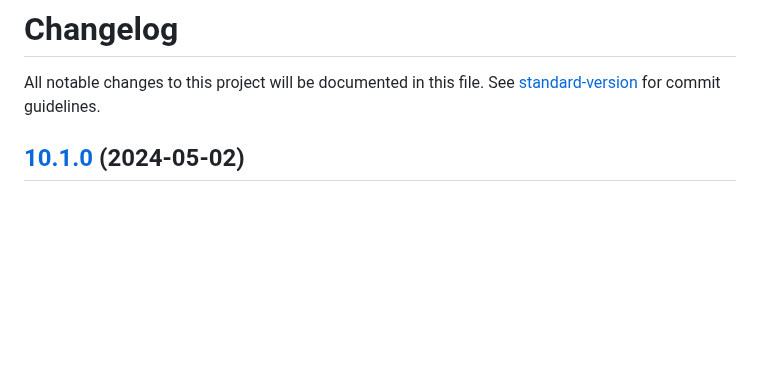
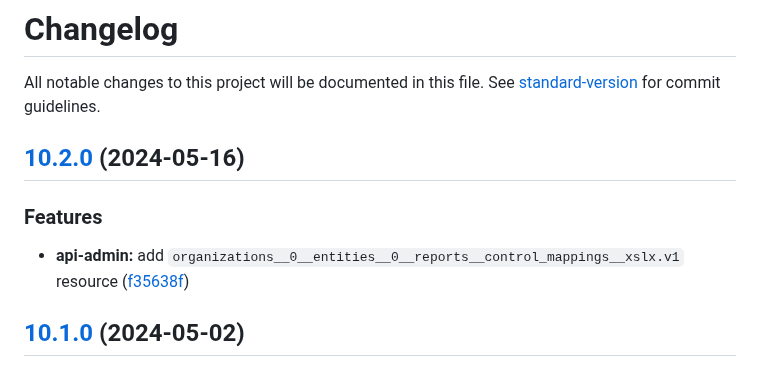
Before and after one commit to MTPRM/mtprm-proto, a Markdown page: CHANGELOG.md, the part around the change. Drawn GitHub-style; blank space fills up the shorter version.

Commit message:
chore(release): 10.2.0

```diff
--- a/CHANGELOG.md
+++ b/CHANGELOG.md
@@ -1,6 +1,13 @@
 # Changelog
 
 All notable changes to this project will be documented in this file. See [standard-version](https://github.com/conventional-changelog/standard-version) for commit guidelines.
+
+## [10.2.0](https://github.com/MTPRM/mtprm-proto/compare/10.1.0...10.2.0) (2024-05-16)
+
+
+### Features
+
+* **api-admin:** add `organizations__0__entities__0__reports__control_mappings__xslx.v1` resource ([f35638f](https://github.com/MTPRM/mtprm-proto/commit/f35638f43b882da3e3a11fc733929ddc17925b20))
 
 ## [10.1.0](https://github.com/MTPRM/mtprm-proto/compare/10.0.0...10.1.0) (2024-05-02)
 
```
